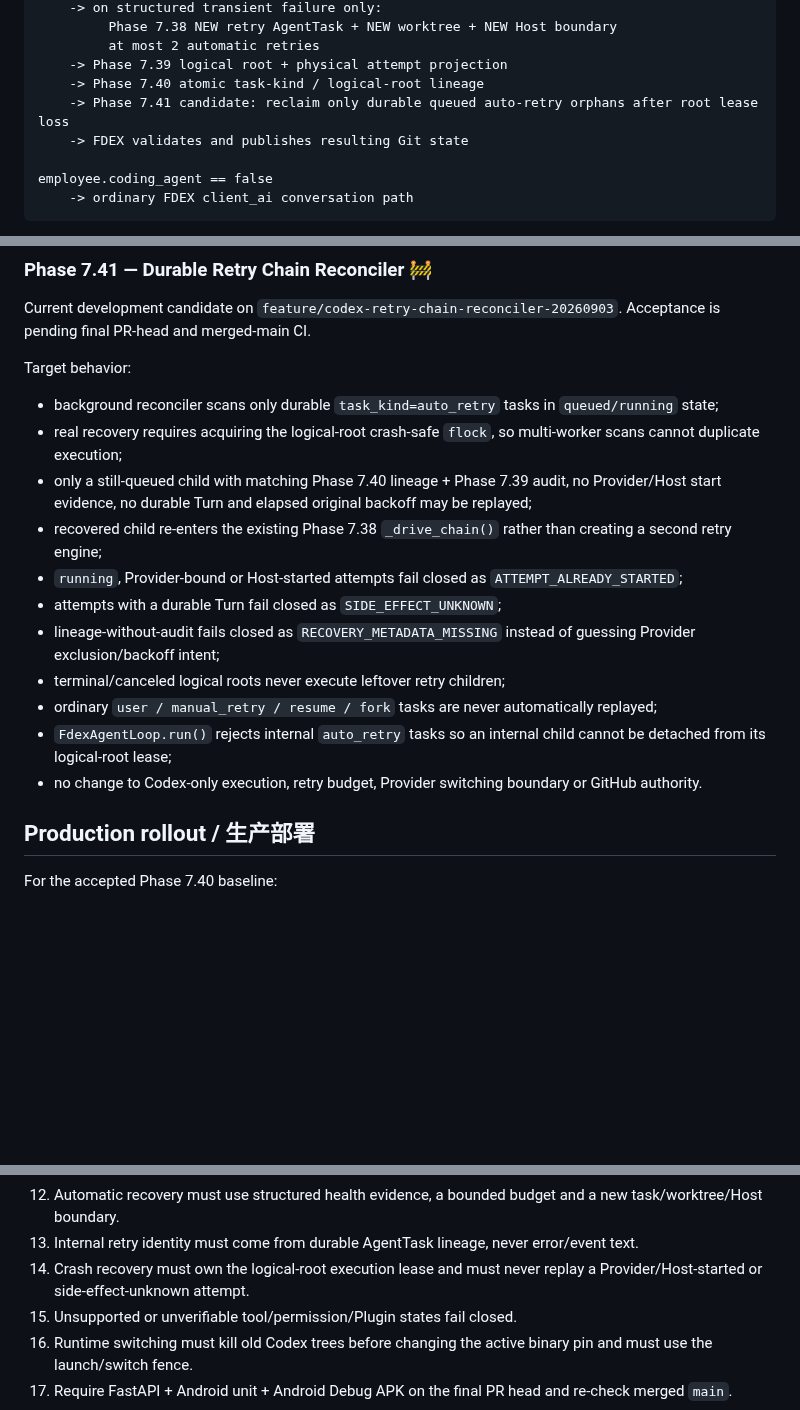
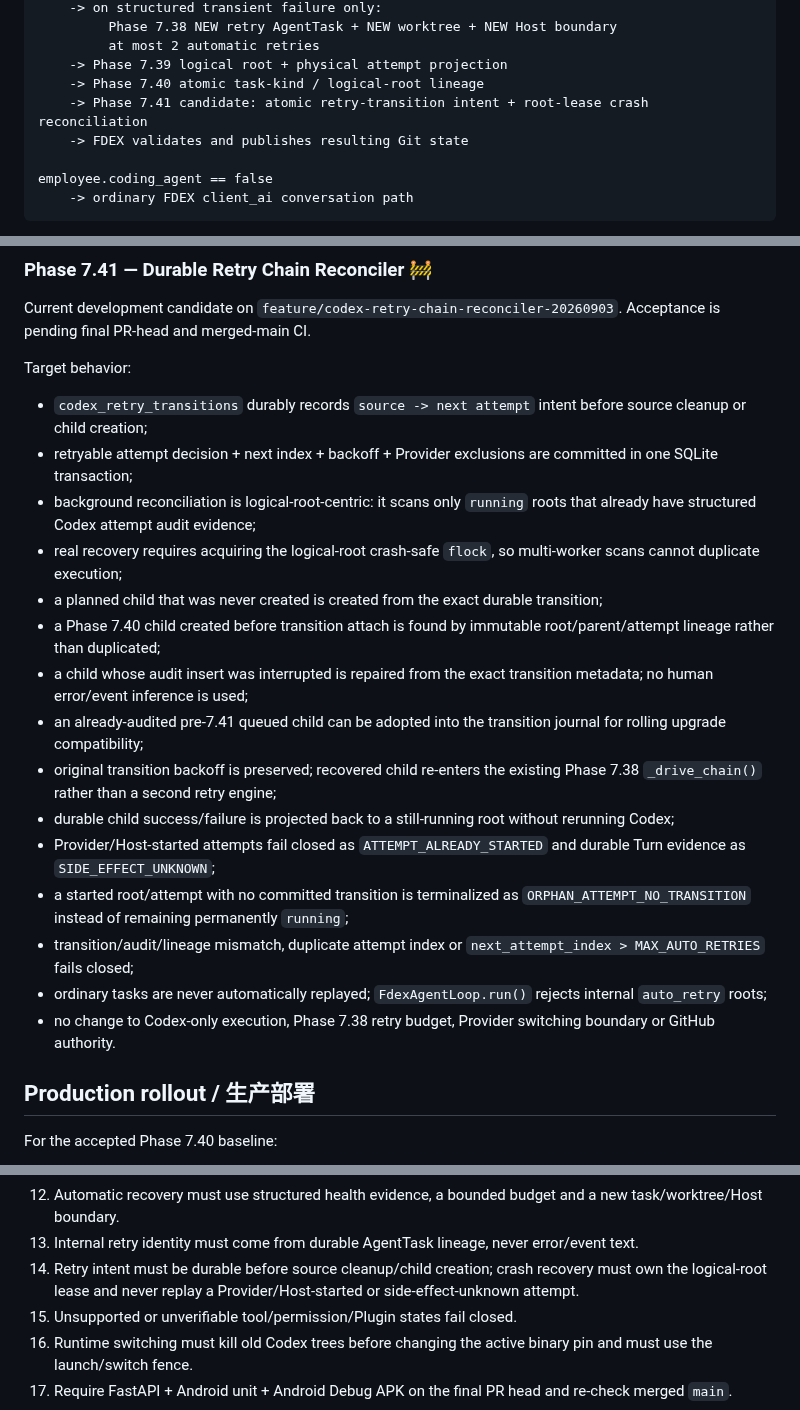
Before and after one commit to b8vipvip/fdex, a Markdown page: CURRENT_STATUS.md, 3 parts joined by grey strips. Drawn GitHub-style; blank space fills up the shorter version.

Commit message:
Track Phase 7.41 durable retry transition state machine

```diff
--- a/CURRENT_STATUS.md
+++ b/CURRENT_STATUS.md
@@ -49,7 +49,7 @@ employee.coding_agent == true
          at most 2 automatic retries
     -> Phase 7.39 logical root + physical attempt projection
     -> Phase 7.40 atomic task-kind / logical-root lineage
-    -> Phase 7.41 candidate: reclaim only durable queued auto-retry orphans after root lease loss
+    -> Phase 7.41 candidate: atomic retry-transition intent + root-lease crash reconciliation
     -> FDEX validates and publishes resulting Git state
 
 employee.coding_agent == false
@@ -227,17 +227,21 @@ Current development candidate on `feature/codex-retry-chain-reconciler-20260903`
 
 Target behavior:
 
-- background reconciler scans only durable `task_kind=auto_retry` tasks in `queued/running` state;
+- `codex_retry_transitions` durably records `source -> next attempt` intent before source cleanup or child creation;
+- retryable attempt decision + next index + backoff + Provider exclusions are committed in one SQLite transaction;
+- background reconciliation is logical-root-centric: it scans only `running` roots that already have structured Codex attempt audit evidence;
 - real recovery requires acquiring the logical-root crash-safe `flock`, so multi-worker scans cannot duplicate execution;
-- only a still-queued child with matching Phase 7.40 lineage + Phase 7.39 audit, no Provider/Host start evidence, no durable Turn and elapsed original backoff may be replayed;
-- recovered child re-enters the existing Phase 7.38 `_drive_chain()` rather than creating a second retry engine;
-- `running`, Provider-bound or Host-started attempts fail closed as `ATTEMPT_ALREADY_STARTED`;
-- attempts with a durable Turn fail closed as `SIDE_EFFECT_UNKNOWN`;
-- lineage-without-audit fails closed as `RECOVERY_METADATA_MISSING` instead of guessing Provider exclusion/backoff intent;
-- terminal/canceled logical roots never execute leftover retry children;
-- ordinary `user / manual_retry / resume / fork` tasks are never automatically replayed;
-- `FdexAgentLoop.run()` rejects internal `auto_retry` tasks so an internal child cannot be detached from its logical-root lease;
-- no change to Codex-only execution, retry budget, Provider switching boundary or GitHub authority.
+- a planned child that was never created is created from the exact durable transition;
+- a Phase 7.40 child created before transition attach is found by immutable root/parent/attempt lineage rather than duplicated;
+- a child whose audit insert was interrupted is repaired from the exact transition metadata; no human error/event inference is used;
+- an already-audited pre-7.41 queued child can be adopted into the transition journal for rolling upgrade compatibility;
+- original transition backoff is preserved; recovered child re-enters the existing Phase 7.38 `_drive_chain()` rather than a second retry engine;
+- durable child success/failure is projected back to a still-running root without rerunning Codex;
+- Provider/Host-started attempts fail closed as `ATTEMPT_ALREADY_STARTED` and durable Turn evidence as `SIDE_EFFECT_UNKNOWN`;
+- a started root/attempt with no committed transition is terminalized as `ORPHAN_ATTEMPT_NO_TRANSITION` instead of remaining permanently `running`;
+- transition/audit/lineage mismatch, duplicate attempt index or `next_attempt_index > MAX_AUTO_RETRIES` fails closed;
+- ordinary tasks are never automatically replayed; `FdexAgentLoop.run()` rejects internal `auto_retry` roots;
+- no change to Codex-only execution, Phase 7.38 retry budget, Provider switching boundary or GitHub authority.
 
 ## Production rollout / 生产部署
 
@@ -274,7 +278,7 @@ Phase 7.37–7.41 are server/Web/Codex Host architecture work and do not themsel
 11. Never switch Provider inside a started Codex Host/Turn/task/worktree.
 12. Automatic recovery must use structured health evidence, a bounded budget and a new task/worktree/Host boundary.
 13. Internal retry identity must come from durable AgentTask lineage, never error/event text.
-14. Crash recovery must own the logical-root execution lease and must never replay a Provider/Host-started or side-effect-unknown attempt.
+14. Retry intent must be durable before source cleanup/child creation; crash recovery must own the logical-root lease and never replay a Provider/Host-started or side-effect-unknown attempt.
 15. Unsupported or unverifiable tool/permission/Plugin states fail closed.
 16. Runtime switching must kill old Codex trees before changing the active binary pin and must use the launch/switch fence.
 17. Require FastAPI + Android unit + Android Debug APK on the final PR head and re-check merged `main`.
```
